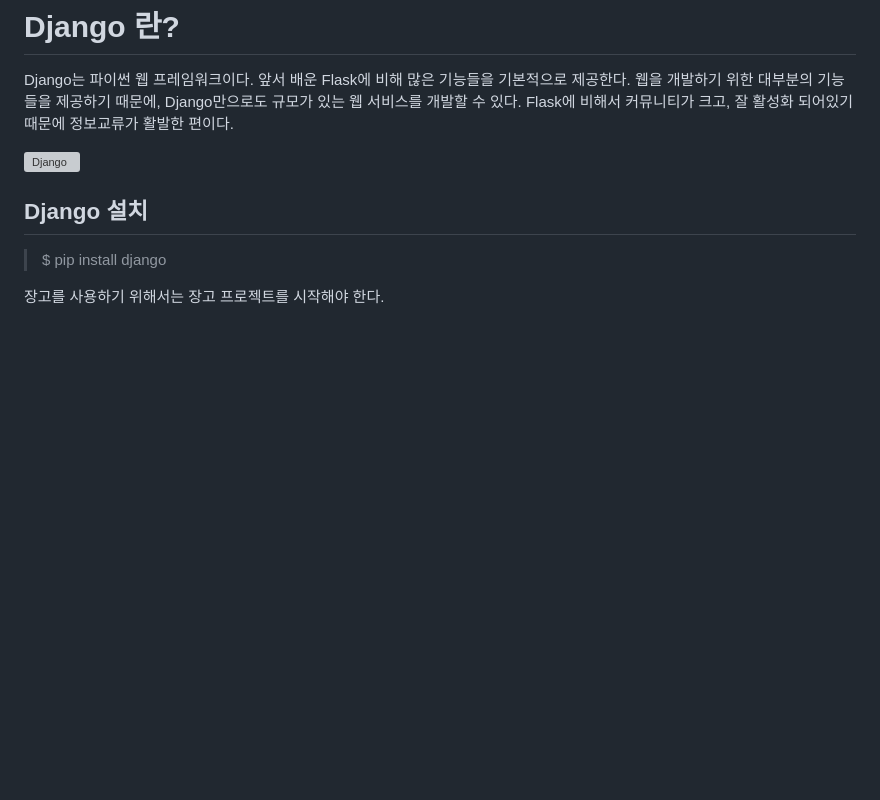
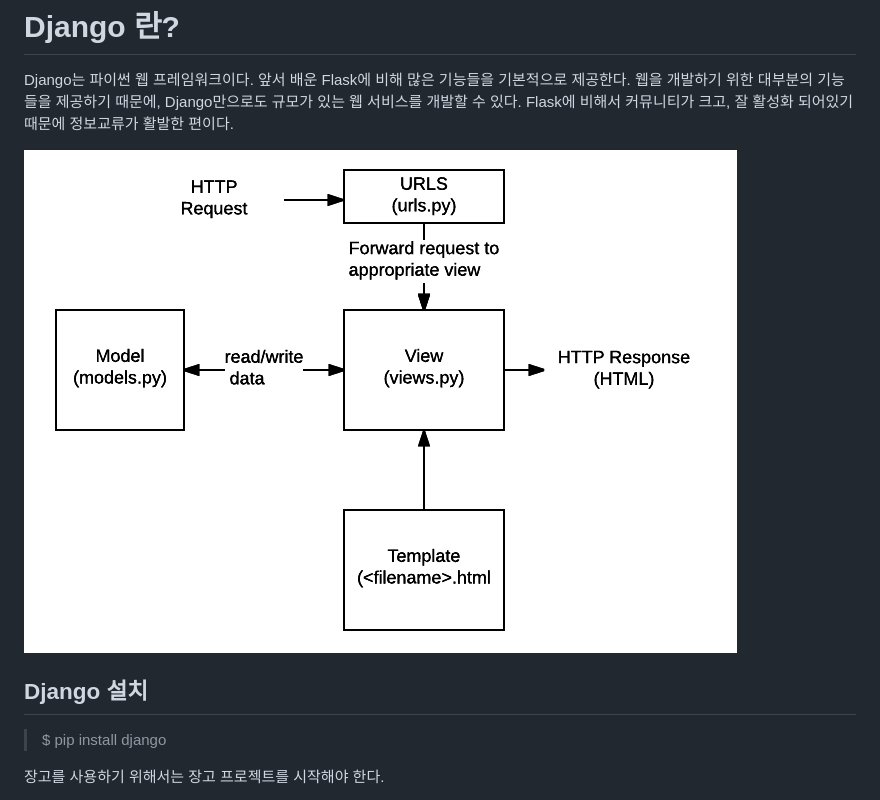
Before and after one commit to devgusdl/TIL, a Markdown page: Django/01_Summary.md, the part around the change. GitHub-like rendering; blank space fills up the shorter version; grey boxes are pictures that could not be loaded.

Commit message:
about django

```diff
--- a/Django/01_Summary.md
+++ b/Django/01_Summary.md
@@ -5,7 +5,7 @@ Django는 파이썬 웹 프레임워크이다.
 웹을 개발하기 위한 대부분의 기능들을 제공하기 때문에, Django만으로도 규모가 있는 웹 서비스를 개발할 수 있다.
 Flask에 비해서 커뮤니티가 크고, 잘 활성화 되어있기 때문에 정보교류가 활발한 편이다.
 
-![Django](image1.png)
+![Django](structure.png)
 ## Django 설치
 
 
```
